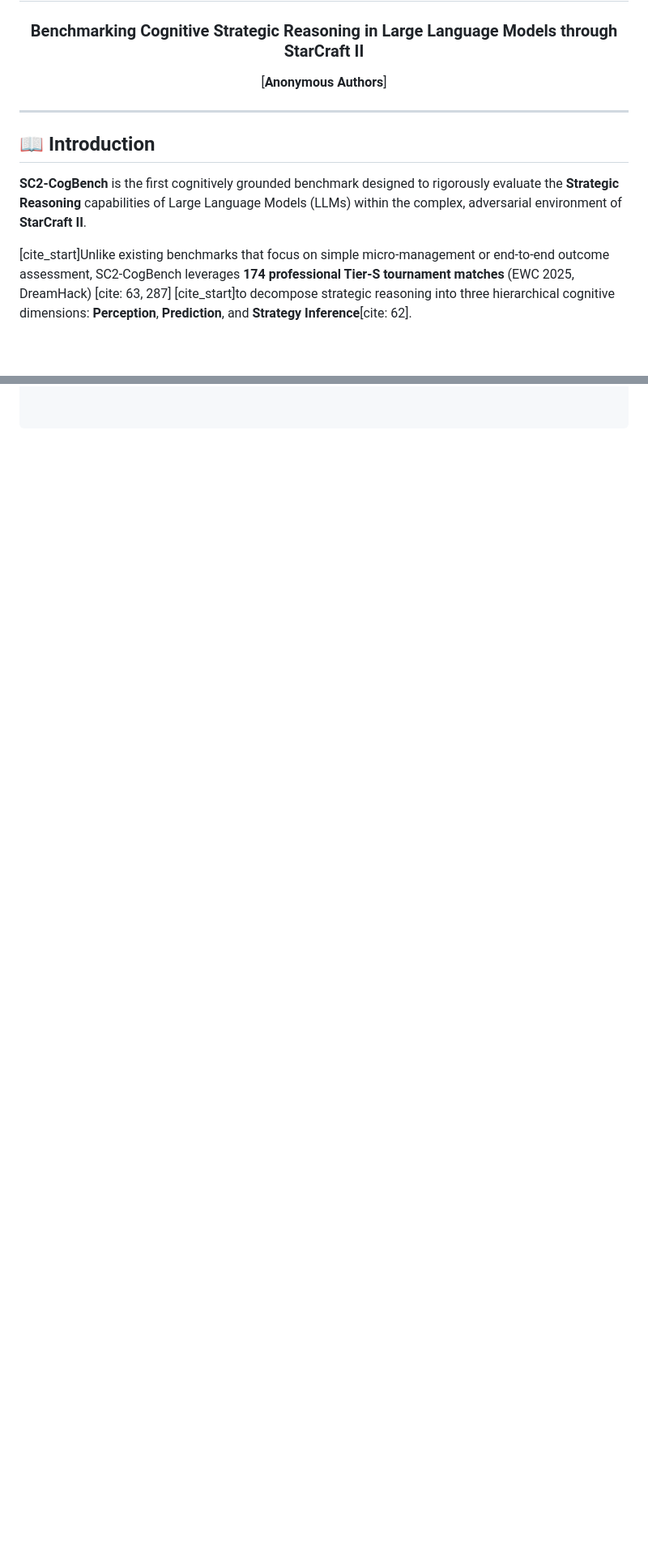
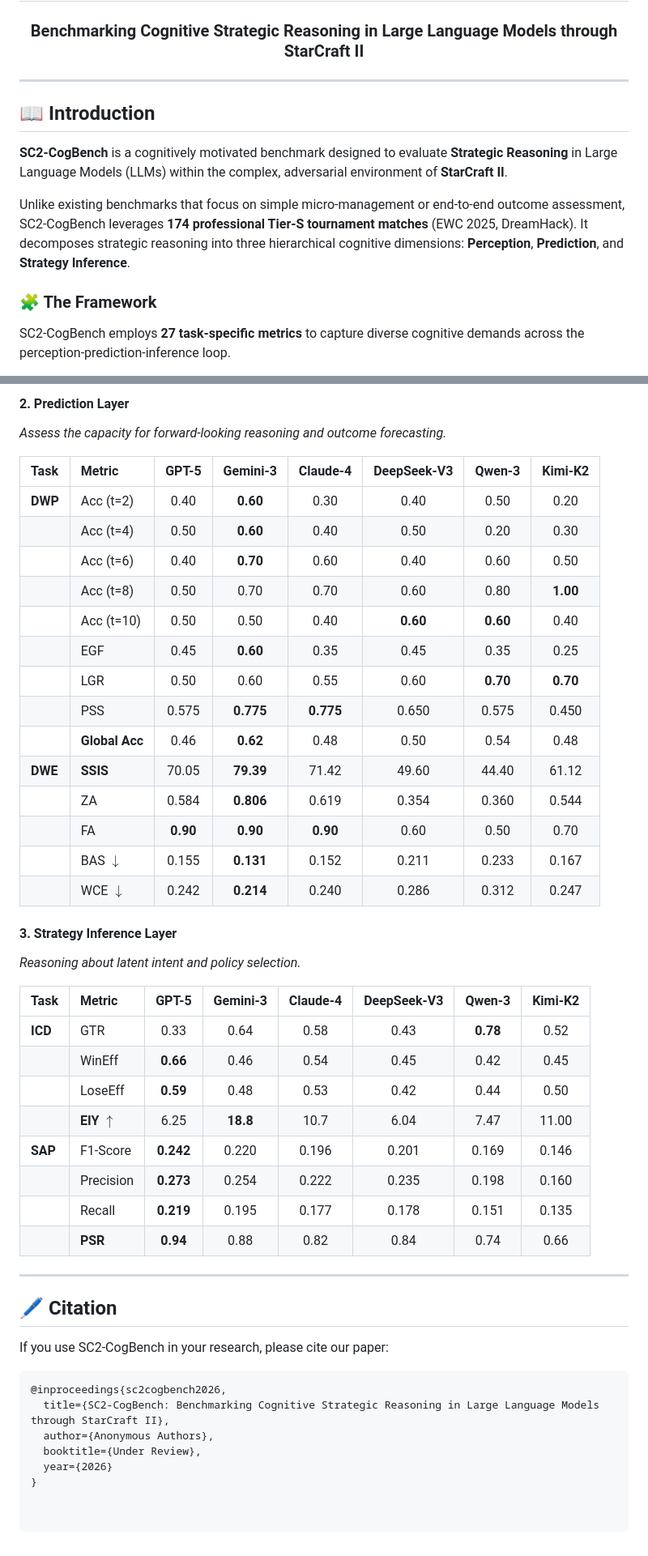
Before and after one commit to PlayeROnE-llh/SC2Cogbench, a Markdown page: README.md, 2 parts joined by grey strips. Shown at 81% size. Rendered like a GitHub page; blank space fills up the shorter version.

````diff
--- a/README.md
+++ b/README.md
@@ -4,8 +2,6 @@
 
 # SC2-CogBench
 ### Benchmarking Cognitive Strategic Reasoning in Large Language Models through StarCraft II
-
-[**Anonymous Authors**]
 
 
 
@@ -15,8 +11,11 @@
 
 ## 📖 Introduction
 
-**SC2-CogBench** is the first cognitively grounded benchmark designed to rigorously evaluate the **Strategic Reasoning** capabilities of Large Language Models (LLMs) within the complex, adversarial environment of **StarCraft II**.
+**SC2-CogBench** is a cognitively motivated benchmark designed to evaluate **Strategic Reasoning** in Large Language Models (LLMs) within the complex, adversarial environment of **StarCraft II**.
 
-[cite_start]Unlike existing benchmarks that focus on simple micro-management or end-to-end outcome assessment, SC2-CogBench leverages **174 professional Tier-S tournament matches** (EWC 2025, DreamHack) [cite: 63, 287] [cite_start]to decompose strategic reasoning into three hierarchical cognitive dimensions: **Perception**, **Prediction**, and **Strategy Inference**[cite: 62].
+Unlike existing benchmarks that focus on simple micro-management or end-to-end outcome assessment, SC2-CogBench leverages **174 professional Tier-S tournament matches** (EWC 2025, DreamHack). It decomposes strategic reasoning into three hierarchical cognitive dimensions: **Perception**, **Prediction**, and **Strategy Inference**.
+
+### 🧩 The Framework
+SC2-CogBench employs **27 task-specific metrics** to capture diverse cognitive demands across the perception-prediction-inference loop.
 
 <div align="center">
@@ -107,0 +102,47 @@ pip install -r requirements.txt
+#### 2. Prediction Layer
+*Assess the capacity for forward-looking reasoning and outcome forecasting.*
+
+| Task | Metric | GPT-5 | Gemini-3 | Claude-4 | DeepSeek-V3 | Qwen-3 | Kimi-K2 |
+| :--- | :--- | :---: | :---: | :---: | :---: | :---: | :---: |
+| **DWP** | Acc (t=2) | 0.40 | **0.60** | 0.30 | 0.40 | 0.50 | 0.20 |
+| | Acc (t=4) | 0.50 | **0.60** | 0.40 | 0.50 | 0.20 | 0.30 |
+| | Acc (t=6) | 0.40 | **0.70** | 0.60 | 0.40 | 0.60 | 0.50 |
+| | Acc (t=8) | 0.50 | 0.70 | 0.70 | 0.60 | 0.80 | **1.00** |
+| | Acc (t=10) | 0.50 | 0.50 | 0.40 | **0.60** | **0.60** | 0.40 |
+| | EGF | 0.45 | **0.60** | 0.35 | 0.45 | 0.35 | 0.25 |
+| | LGR | 0.50 | 0.60 | 0.55 | 0.60 | **0.70** | **0.70** |
+| | PSS | 0.575 | **0.775** | **0.775** | 0.650 | 0.575 | 0.450 |
+| | **Global Acc** | 0.46 | **0.62** | 0.48 | 0.50 | 0.54 | 0.48 |
+| **DWE** | **SSIS** | 70.05 | **79.39** | 71.42 | 49.60 | 44.40 | 61.12 |
+| | ZA | 0.584 | **0.806** | 0.619 | 0.354 | 0.360 | 0.544 |
+| | FA | **0.90** | **0.90** | **0.90** | 0.60 | 0.50 | 0.70 |
+| | BAS $\downarrow$ | 0.155 | **0.131** | 0.152 | 0.211 | 0.233 | 0.167 |
+| | WCE $\downarrow$ | 0.242 | **0.214** | 0.240 | 0.286 | 0.312 | 0.247 |
+
+#### 3. Strategy Inference Layer
+*Reasoning about latent intent and policy selection.*
+
+| Task | Metric | GPT-5 | Gemini-3 | Claude-4 | DeepSeek-V3 | Qwen-3 | Kimi-K2 |
+| :--- | :--- | :---: | :---: | :---: | :---: | :---: | :---: |
+| **ICD** | GTR | 0.33 | 0.64 | 0.58 | 0.43 | **0.78** | 0.52 |
+| | WinEff | **0.66** | 0.46 | 0.54 | 0.45 | 0.42 | 0.45 |
+| | LoseEff | **0.59** | 0.48 | 0.53 | 0.42 | 0.44 | 0.50 |
+| | **EIY** $\uparrow$ | 6.25 | **18.8** | 10.7 | 6.04 | 7.47 | 11.00 |
+| **SAP** | F1-Score | **0.242** | 0.220 | 0.196 | 0.201 | 0.169 | 0.146 |
+| | Precision | **0.273** | 0.254 | 0.222 | 0.235 | 0.198 | 0.160 |
+| | Recall | **0.219** | 0.195 | 0.177 | 0.178 | 0.151 | 0.135 |
+| | **PSR** | **0.94** | 0.88 | 0.82 | 0.84 | 0.74 | 0.66 |
+
+---
+
+## 🖊️ Citation
+
+If you use SC2-CogBench in your research, please cite our paper:
+
+```bibtex
+@inproceedings{sc2cogbench2026,
+  title={SC2-CogBench: Benchmarking Cognitive Strategic Reasoning in Large Language Models through StarCraft II},
+  author={Anonymous Authors},
+  booktitle={Under Review},
+  year={2026}
+}
````
Also changed, not shown: other parts of README.md (+57 -64 lines).
